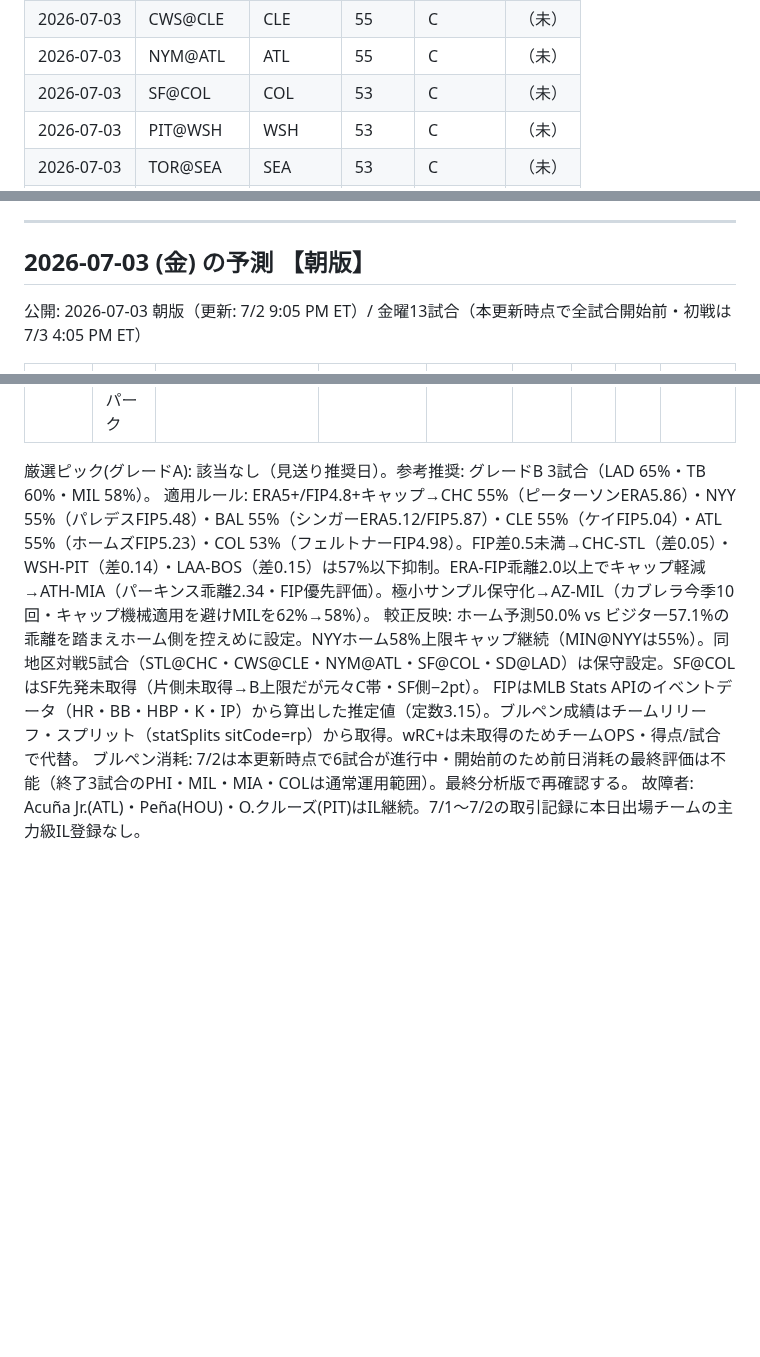
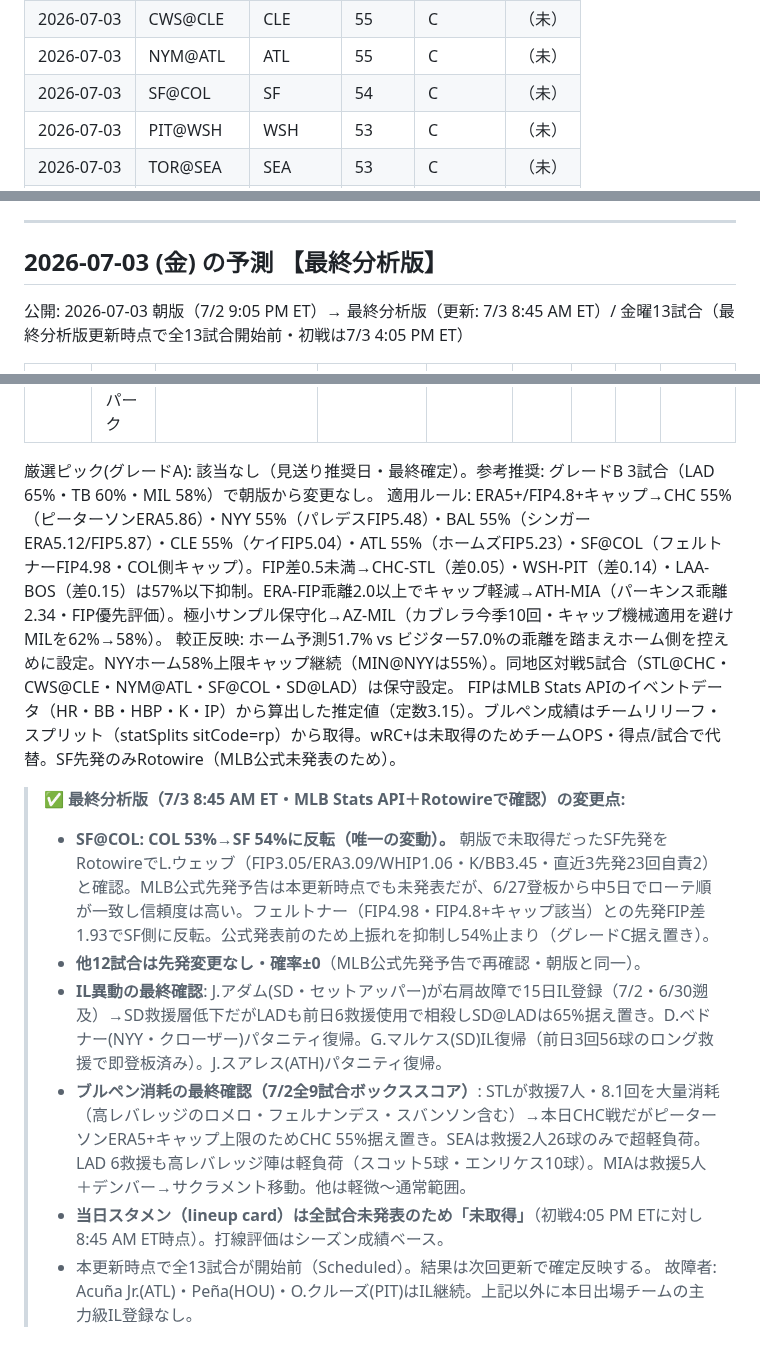
Before and after one commit to nkj-ai-revolution/nkj-ai-revolution-mlb_prediction, a Markdown page: record.md, 3 parts joined by grey strips. Rendered like a GitHub page; blank space fills up the shorter version.

Commit message:
記録更新: 2026-07-03 最終分析版（SF@COL反転・record.md同期）

```diff
--- a/record.md
+++ b/record.md
@@ -192,7 +192,7 @@
 | 2026-07-03 | BAL@CIN | BAL | 55 | C | （未） |
 | 2026-07-03 | CWS@CLE | CLE | 55 | C | （未） |
 | 2026-07-03 | NYM@ATL | ATL | 55 | C | （未） |
-| 2026-07-03 | SF@COL | COL | 53 | C | （未） |
+| 2026-07-03 | SF@COL | SF | 54 | C | （未） |
 | 2026-07-03 | PIT@WSH | WSH | 53 | C | （未） |
 | 2026-07-03 | TOR@SEA | SEA | 53 | C | （未） |
 | 2026-07-03 | BOS@LAA | LAA | 52 | C | （未） |
@@ -728,9 +728,9 @@ SD@CHCはC.レア(CHC)ERA4.80/FIP4.74 vs W.ビューラー(SD)FIP3.43が判明
 
 ---
 
-## 2026-07-03 (金) の予測 【朝版】
+## 2026-07-03 (金) の予測 【最終分析版】
 
-公開: 2026-07-03 朝版（更新: 7/2 9:05 PM ET）/ 金曜13試合（本更新時点で全試合開始前・初戦は7/3 4:05 PM ET）
+公開: 2026-07-03 朝版（7/2 9:05 PM ET）→ 最終分析版（更新: 7/3 8:45 AM ET）/ 金曜13試合（最終分析版更新時点で全13試合開始前・初戦は7/3 4:05 PM ET）
 
 | カード(ホーム - ビジター) | 球場 | ホーム先発 | ビジター先発 | 予想勝者 | 勝率 | グレード | 予想スコア | 的中 |
 |---|---|---|---|---|---|---|---|---|
@@ -748,9 +748,16 @@ SD@CHCはC.レア(CHC)ERA4.80/FIP4.74 vs W.ビューラー(SD)FIP3.43が判明
 | LAA - BOS | エンゼル・スタジアム | R.デトマーズ(FIP3.00) | J.ベネット(FIP3.15・小サンプル) | **LAA(ホーム)** | 52% | C | 4-3 | （未） |
 | ATH - MIA | サッター・ヘルス・パーク | J.パーキンス(FIP3.66/ERA6.00) | T.フィリップス(FIP4.43) | **MIA(ビジター)** | 51% | C | 4-5 | （未） |
 
-厳選ピック(グレードA): 該当なし（見送り推奨日）。参考推奨: グレードB 3試合（LAD 65%・TB 60%・MIL 58%）。
-適用ルール: ERA5+/FIP4.8+キャップ→CHC 55%（ピーターソンERA5.86）・NYY 55%（パレデスFIP5.48）・BAL 55%（シンガーERA5.12/FIP5.87）・CLE 55%（ケイFIP5.04）・ATL 55%（ホームズFIP5.23）・COL 53%（フェルトナーFIP4.98）。FIP差0.5未満→CHC-STL（差0.05）・WSH-PIT（差0.14）・LAA-BOS（差0.15）は57%以下抑制。ERA-FIP乖離2.0以上でキャップ軽減→ATH-MIA（パーキンス乖離2.34・FIP優先評価）。極小サンプル保守化→AZ-MIL（カブレラ今季10回・キャップ機械適用を避けMILを62%→58%）。
-較正反映: ホーム予測50.0% vs ビジター57.1%の乖離を踏まえホーム側を控えめに設定。NYYホーム58%上限キャップ継続（MIN@NYYは55%）。同地区対戦5試合（STL@CHC・CWS@CLE・NYM@ATL・SF@COL・SD@LAD）は保守設定。SF@COLはSF先発未取得（片側未取得→B上限だが元々C帯・SF側−2pt）。
-FIPはMLB Stats APIのイベントデータ（HR・BB・HBP・K・IP）から算出した推定値（定数3.15）。ブルペン成績はチームリリーフ・スプリット（statSplits sitCode=rp）から取得。wRC+は未取得のためチームOPS・得点/試合で代替。
-ブルペン消耗: 7/2は本更新時点で6試合が進行中・開始前のため前日消耗の最終評価は不能（終了3試合のPHI・MIL・MIA・COLは通常運用範囲）。最終分析版で再確認する。
-故障者: Acuña Jr.(ATL)・Peña(HOU)・O.クルーズ(PIT)はIL継続。7/1〜7/2の取引記録に本日出場チームの主力級IL登録なし。
+厳選ピック(グレードA): 該当なし（見送り推奨日・最終確定）。参考推奨: グレードB 3試合（LAD 65%・TB 60%・MIL 58%）で朝版から変更なし。
+適用ルール: ERA5+/FIP4.8+キャップ→CHC 55%（ピーターソンERA5.86）・NYY 55%（パレデスFIP5.48）・BAL 55%（シンガーERA5.12/FIP5.87）・CLE 55%（ケイFIP5.04）・ATL 55%（ホームズFIP5.23）・SF@COL（フェルトナーFIP4.98・COL側キャップ）。FIP差0.5未満→CHC-STL（差0.05）・WSH-PIT（差0.14）・LAA-BOS（差0.15）は57%以下抑制。ERA-FIP乖離2.0以上でキャップ軽減→ATH-MIA（パーキンス乖離2.34・FIP優先評価）。極小サンプル保守化→AZ-MIL（カブレラ今季10回・キャップ機械適用を避けMILを62%→58%）。
+較正反映: ホーム予測51.7% vs ビジター57.0%の乖離を踏まえホーム側を控えめに設定。NYYホーム58%上限キャップ継続（MIN@NYYは55%）。同地区対戦5試合（STL@CHC・CWS@CLE・NYM@ATL・SF@COL・SD@LAD）は保守設定。
+FIPはMLB Stats APIのイベントデータ（HR・BB・HBP・K・IP）から算出した推定値（定数3.15）。ブルペン成績はチームリリーフ・スプリット（statSplits sitCode=rp）から取得。wRC+は未取得のためチームOPS・得点/試合で代替。SF先発のみRotowire（MLB公式未発表のため）。
+
+> ✅ **最終分析版（7/3 8:45 AM ET・MLB Stats API＋Rotowireで確認）の変更点:**
+> - **SF@COL: COL 53%→SF 54%に反転（唯一の変動）。** 朝版で未取得だったSF先発をRotowireでL.ウェッブ（FIP3.05/ERA3.09/WHIP1.06・K/BB3.45・直近3先発23回自責2）と確認。MLB公式先発予告は本更新時点でも未発表だが、6/27登板から中5日でローテ順が一致し信頼度は高い。フェルトナー（FIP4.98・FIP4.8+キャップ該当）との先発FIP差1.93でSF側に反転。公式発表前のため上振れを抑制し54%止まり（グレードC据え置き）。
+> - **他12試合は先発変更なし・確率±0**（MLB公式先発予告で再確認・朝版と同一）。
+> - **IL異動の最終確認**: J.アダム(SD・セットアッパー)が右肩故障で15日IL登録（7/2・6/30遡及）→SD救援層低下だがLADも前日6救援使用で相殺しSD@LADは65%据え置き。D.ベドナー(NYY・クローザー)パタニティ復帰。G.マルケス(SD)IL復帰（前日3回56球のロング救援で即登板済み）。J.スアレス(ATH)パタニティ復帰。
+> - **ブルペン消耗の最終確認（7/2全9試合ボックススコア）**: STLが救援7人・8.1回を大量消耗（高レバレッジのロメロ・フェルナンデス・スバンソン含む）→本日CHC戦だがピーターソンERA5+キャップ上限のためCHC 55%据え置き。SEAは救援2人26球のみで超軽負荷。LAD 6救援も高レバレッジ陣は軽負荷（スコット5球・エンリケス10球）。MIAは救援5人＋デンバー→サクラメント移動。他は軽微〜通常範囲。
+> - **当日スタメン（lineup card）は全試合未発表のため「未取得」**（初戦4:05 PM ETに対し8:45 AM ET時点）。打線評価はシーズン成績ベース。
+> - 本更新時点で全13試合が開始前（Scheduled）。結果は次回更新で確定反映する。
+故障者: Acuña Jr.(ATL)・Peña(HOU)・O.クルーズ(PIT)はIL継続。上記以外に本日出場チームの主力級IL登録なし。
```
Also changed, not shown: other parts of record.md (+1 -1 lines).
